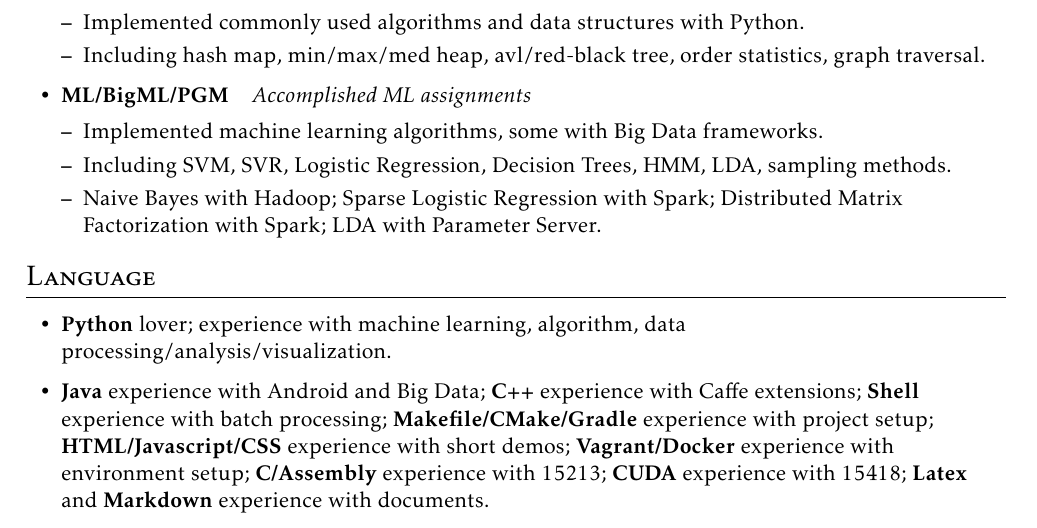
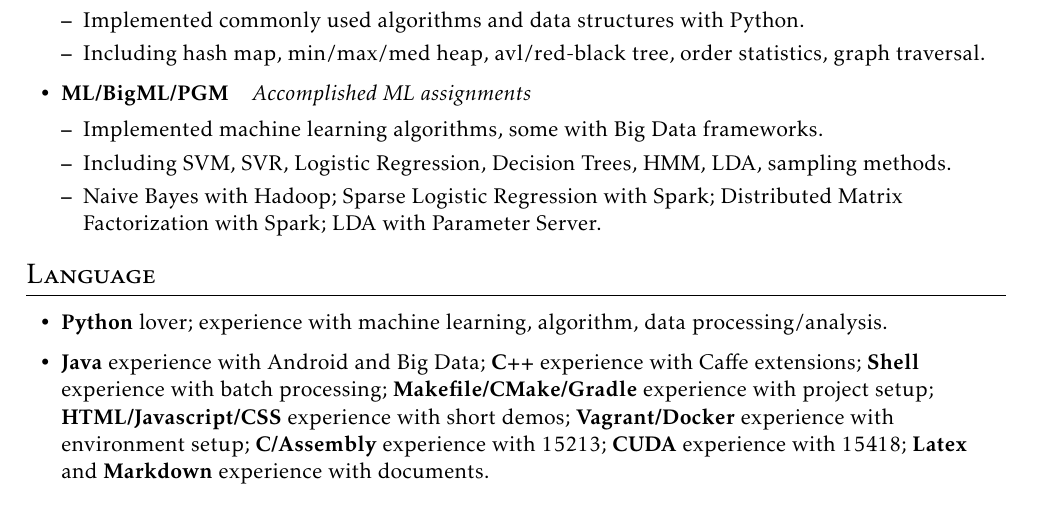
Before and after one commit to misaka-10032/Resume, a LaTeX CV (resume.tex): part of the page, cut so that both start at the same text. Compiled offline with pdfLaTeX.

Commit message:
minor fix

```diff
--- a/resume.tex
+++ b/resume.tex
@@ -66,7 +66,7 @@ Software Engineer interested in Machine Learning & \email{longqicai@gmail.com} \
 \section*{Language}
 %%%%%%%%%%%%%%%%%%%%%%%%%%%%%%%%%%%%%%%%%%%
 \begin{itemize}
-\item \textbf{Python} lover; experience with machine learning, algorithm, data processing/analysis/visualization.
+\item \textbf{Python} lover; experience with machine learning, algorithm, data processing/analysis.
 \item \textbf{Java} experience with Android and Big Data; \textbf{C++} experience with Caffe extensions; \textbf{Shell} experience with batch processing; \textbf{Makefile/CMake/Gradle} experience with project setup; \textbf{HTML/Javascript/CSS} experience with short demos; \textbf{Vagrant/Docker} experience with environment setup; \textbf{C/Assembly} experience with 15213; \textbf{CUDA} experience with 15418; \textbf{Latex} and \textbf{Markdown} experience with documents.
 \end{itemize}
 
```
Also changed, not shown: resume.pdf.
